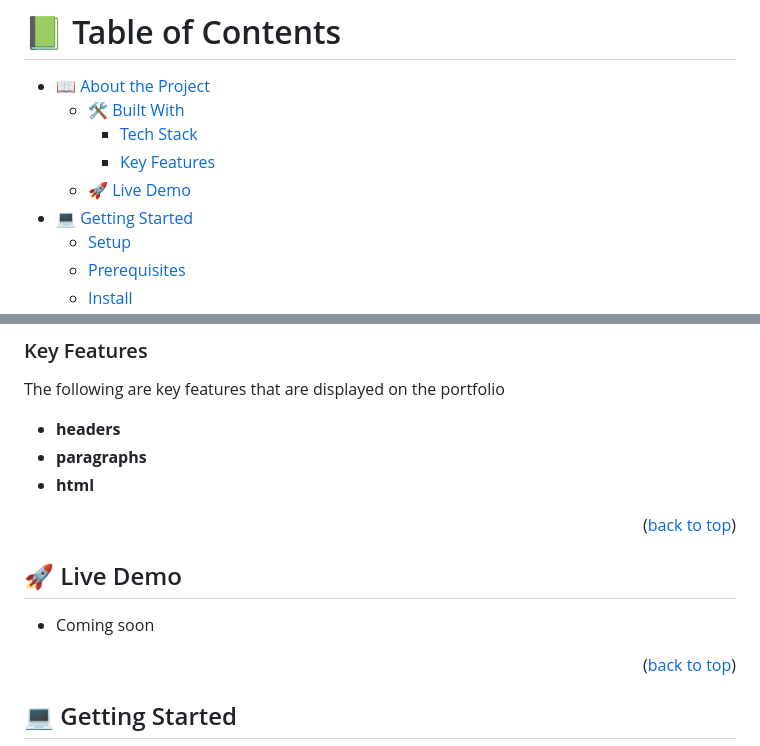
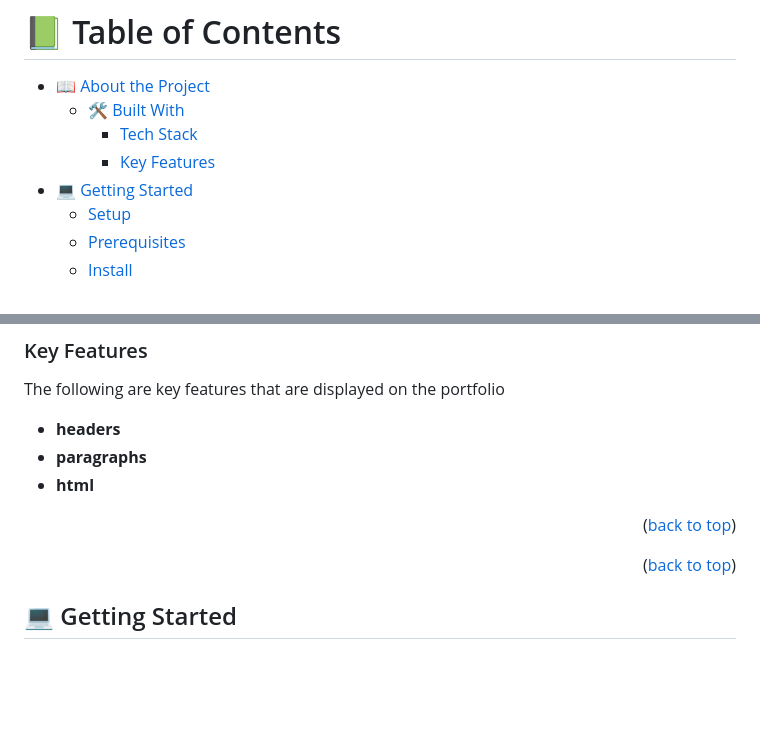
Before and after one commit to AsciencioAlex/Hello-Microverse, a Markdown page: README.md, 2 parts joined by grey strips. Drawn GitHub-style; blank space fills up the shorter version.

```diff
--- a/README.md
+++ b/README.md
@@ -14,7 +14,6 @@
   - [🛠 Built With](#built-with)
     - [Tech Stack](#tech-stack)
     - [Key Features](#key-features)
-  - [🚀 Live Demo](#live-demo)
 - [💻 Getting Started](#getting-started)
   - [Setup](#setup)
   - [Prerequisites](#prerequisites)
@@ -65,10 +64,6 @@
 
 
 <p align="right">(<a href="#readme-top">back to top</a>)</p>
-
-## 🚀 Live Demo <a name="live-demo"></a>
-
-- Coming soon
 
 <p align="right">(<a href="#readme-top">back to top</a>)</p>
 
```
Also changed, not shown: other parts of README.md (+2 -2 lines).
